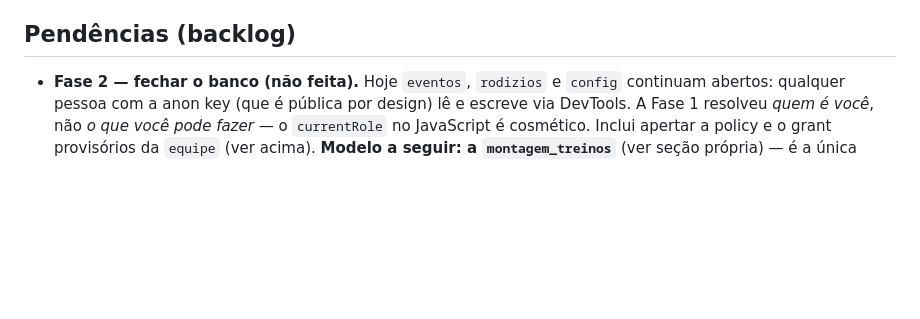
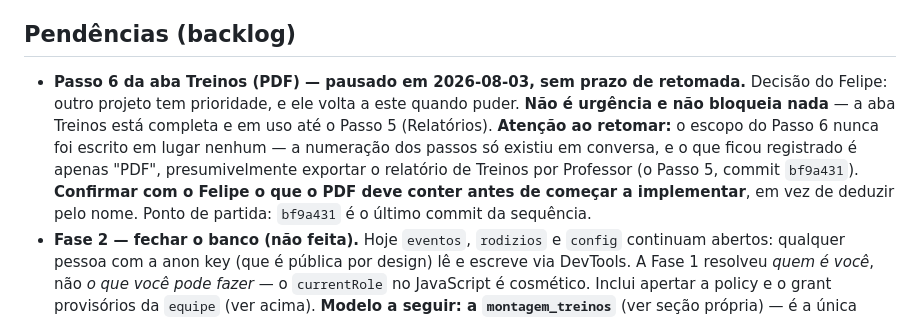
Before and after one commit to PriceIA/agenda-evolucao, a Markdown page: CLAUDE.md, the part around the change. GitHub-like rendering; blank space fills up the shorter version.

Commit message:
Registrar Passo 6 (PDF) como pendencia pausada no backlog
Pausado em 2026-08-03 por prioridade de outro projeto, sem prazo de
retomada. Registrado no backlog e nao como pendencia imediata: a aba
Treinos esta completa e em uso ate o Passo 5, entao nada fica bloqueado.

Anotado tambem que o escopo do Passo 6 nunca foi documentado — so
existiu em conversa — para que ao retomar o escopo seja confirmado com
o Felipe em vez de deduzido pelo nome.

Co-Authored-By: Claude Opus 5 <noreply@anthropic.com>

```diff
--- a/CLAUDE.md
+++ b/CLAUDE.md
@@ -233,6 +233,14 @@ dependência que trava justamente o aperto que a gente quer fazer.
   se uma nova chamada falhar depois.
 
 ## Pendências (backlog)
+- **Passo 6 da aba Treinos (PDF) — pausado em 2026-08-03, sem prazo de retomada.** Decisão do
+  Felipe: outro projeto tem prioridade, e ele volta a este quando puder. **Não é urgência e não
+  bloqueia nada** — a aba Treinos está completa e em uso até o Passo 5 (Relatórios).
+  **Atenção ao retomar:** o escopo do Passo 6 nunca foi escrito em lugar nenhum — a numeração dos
+  passos só existiu em conversa, e o que ficou registrado é apenas "PDF", presumivelmente exportar
+  o relatório de Treinos por Professor (o Passo 5, commit `bf9a431`). **Confirmar com o Felipe o
+  que o PDF deve conter antes de começar a implementar**, em vez de deduzir pelo nome.
+  Ponto de partida: `bf9a431` é o último commit da sequência.
 - **Fase 2 — fechar o banco (não feita).** Hoje `eventos`, `rodizios` e `config` continuam
   abertos: qualquer pessoa com a anon key (que é pública por design) lê e escreve via DevTools.
   A Fase 1 resolveu *quem é você*, não *o que você pode fazer* — o `currentRole` no JavaScript é
```
